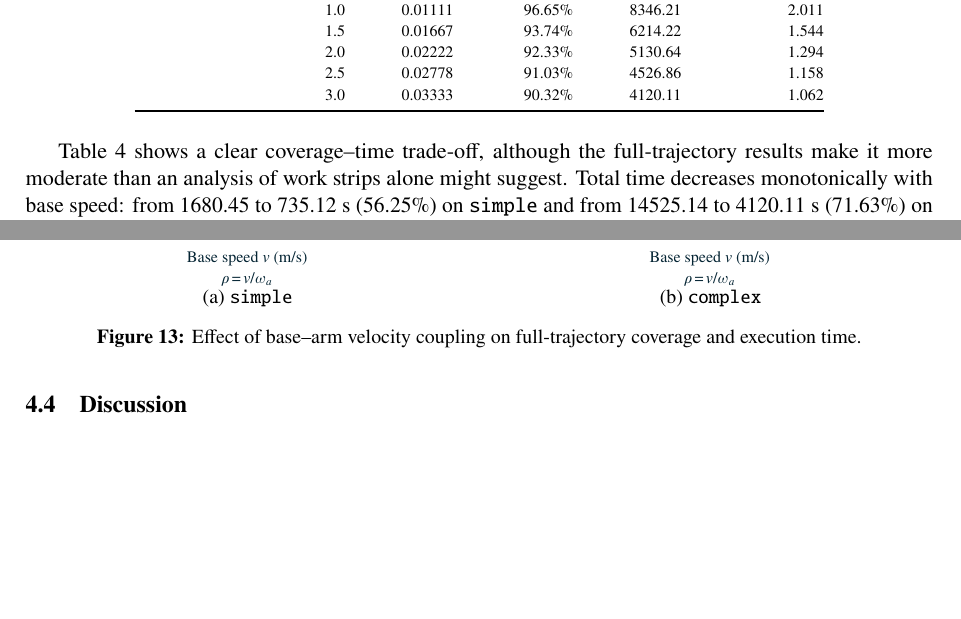
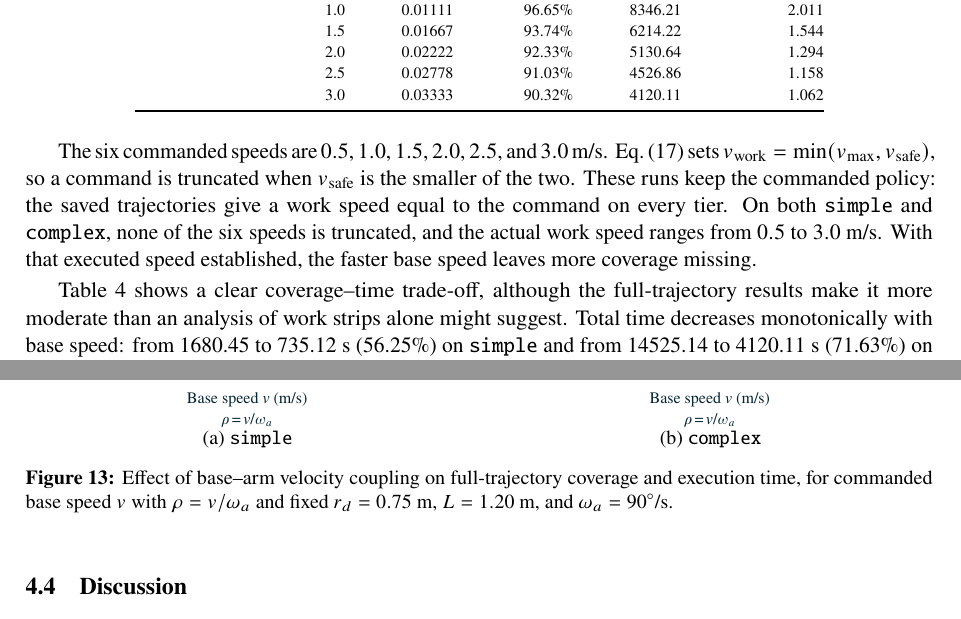
Before and after one commit to Justin0828/cpp_paper, a LaTeX paper (english_paper/main.tex, which reads english_paper/sections/experiments.tex): two parts of pages 25 and 26 of 28, joined at a grey line, cut so that both start at the same text, the shorter picture padded with empty space. Compiled offline with pdfLaTeX.

Commit message:
State which speed tiers v_work leaves unchanged.
The six commanded speeds are all executed as commanded on both maps, from 0.5 to 3.0 m/s, and the coverage conclusion follows that. The map labels are described as 8-bit pixel labels.

```diff
--- a/english_paper/sections/experiments.tex
+++ b/english_paper/sections/experiments.tex
@@ -146,6 +146,8 @@ Map & \shortstack{Base speed\\(m/s)} & \shortstack{$\rho$\\(m/degree)} & \shorts
 \end{tabular}
 \end{table}
 
+The six commanded speeds are $0.5$, $1.0$, $1.5$, $2.0$, $2.5$, and $3.0$~m/s. Eq.~\eqref{eq:work-speed} sets $v_{\mathrm{work}}=\min(v_{\max},v_{\mathrm{safe}})$, so a command is truncated when $v_{\mathrm{safe}}$ is the smaller of the two. These runs keep the commanded policy: the saved trajectories give a work speed equal to the command on every tier. On both \texttt{simple} and \texttt{complex}, none of the six speeds is truncated, and the actual work speed ranges from $0.5$ to $3.0$~m/s. With that executed speed established, the faster base speed leaves more coverage missing.
+
 Table~\ref{tab:speed-study} shows a clear coverage--time trade-off, although the full-trajectory results make it more moderate than an analysis of work strips alone might suggest. Total time decreases monotonically with base speed: from 1680.45 to 735.12~s (56.25\%) on \texttt{simple} and from 14525.14 to 4120.11~s (71.63\%) on \texttt{complex}. As $\rho$ increases from 0.00556 to 0.03333~m/degree, coverage decreases from 96.44\% to 85.27\% and from 99.15\% to 90.32\%, reductions of 11.17 and 8.83 percentage points. Larger sweep spacing therefore weakens coverage continuity, but no tested condition makes the full-trajectory coverage unusably low.
 
 Time per unit covered area further clarifies the trade-off. It decreases continuously with base speed on both maps: from 2.852 to 1.411~s/m$^2$ on \texttt{simple} and from 3.412 to 1.062~s/m$^2$ on \texttt{complex}, improvements of 50.53\% and 68.88\%. A speed of 3.0~m/s gives both the shortest total time and lowest time per covered area, at the cost of coverage ratios of 85.27\% and 90.32\%. Conversely, 0.5~m/s gives the highest coverage on both maps. If both maps must retain at least 95\% full-trajectory coverage, 1.0~m/s is the highest tested admissible speed, while already reducing total time by 34.81\% and 42.54\% relative to 0.5~m/s. Base speed should therefore be selected jointly with arm angular velocity according to a minimum-coverage constraint and schedule objective, rather than treated as an incidental parameter after geometric planning. Smaller $\rho$ favors coverage quality; larger $\rho$ favors time efficiency when a coverage loss of roughly 9--11 percentage points is acceptable.
@@ -162,7 +164,7 @@ Time per unit covered area further clarifies the trade-off. It decreases continu
     \includegraphics[width=\linewidth]{figure_5b_vehicle_speed_parkingGraph_en.pdf}\\[-0.4em]
     \small (b) \texttt{complex}
   \end{minipage}
-  \caption{Effect of base--arm velocity coupling on full-trajectory coverage and execution time.}
+  \caption{Effect of base--arm velocity coupling on full-trajectory coverage and execution time, for commanded base speed $v$ with $\rho=v/\omega_a$ and fixed $r_d=0.75$~m, $L=1.20$~m, and $\omega_a=90^\circ$/s.}
   \label{fig:speed-study}
 \end{figure}
 
```
Also changed, not shown: english_paper/sections/methodology.tex (+1 -1 lines).
